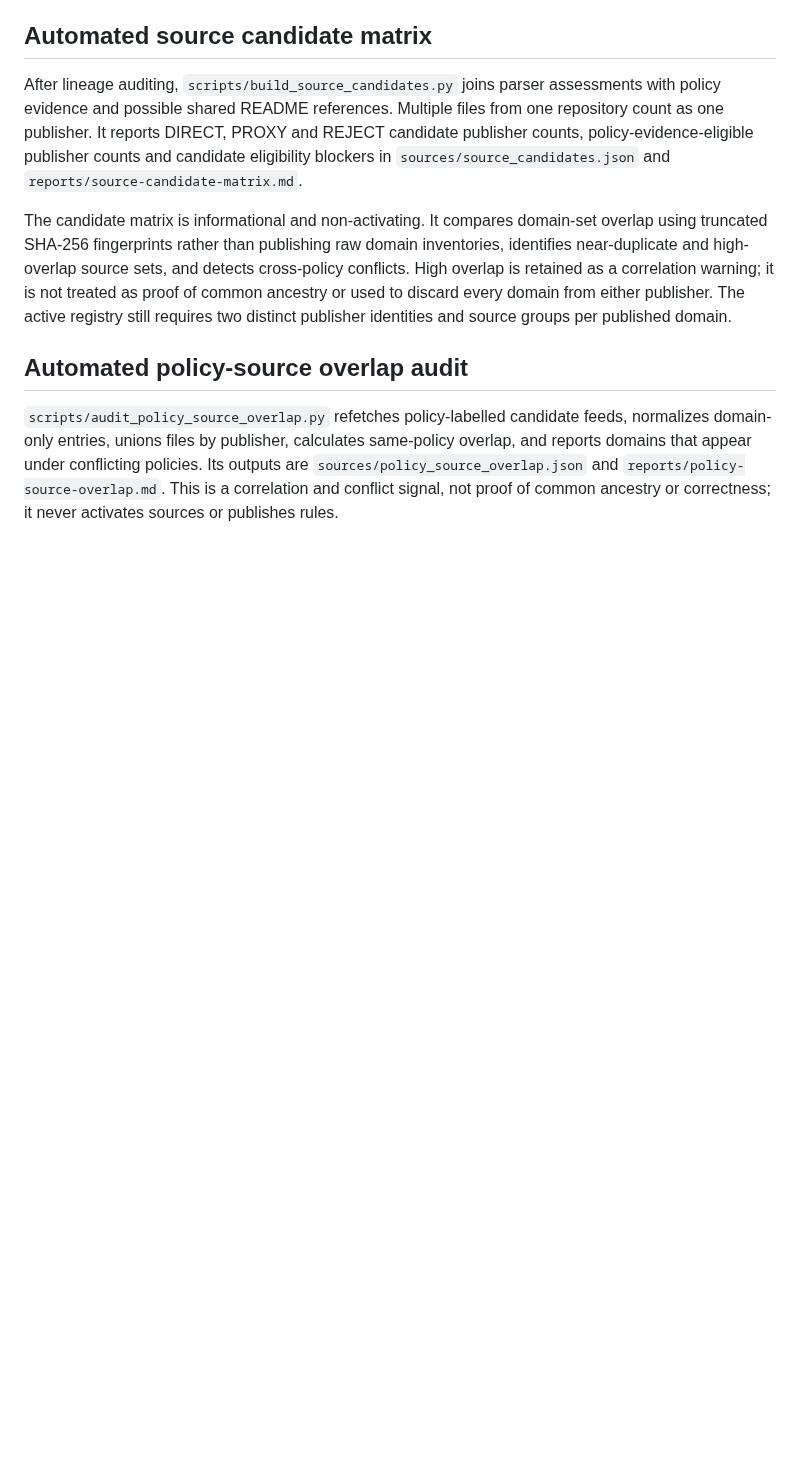
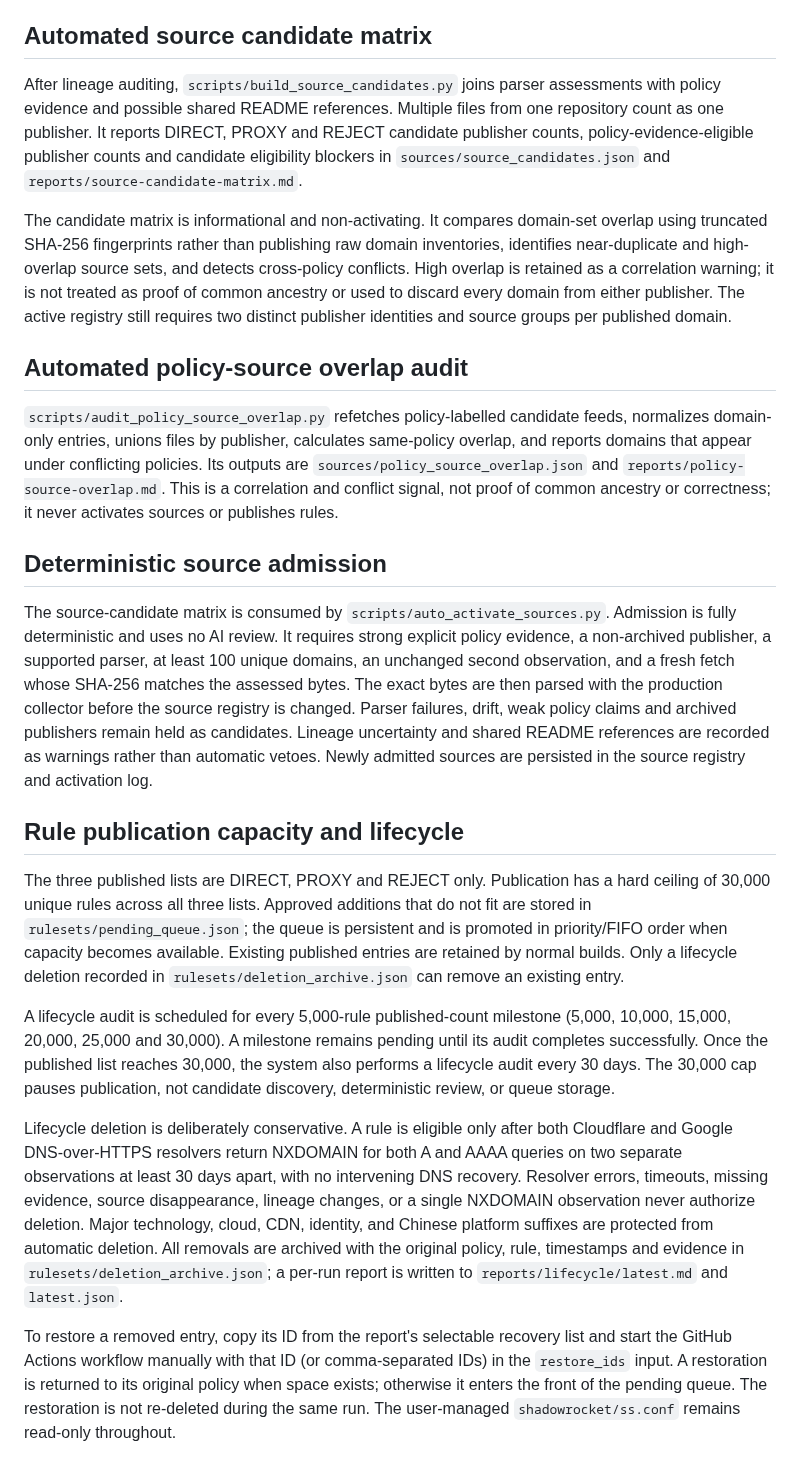
Before and after one commit to instarrys-bit/default, a Markdown page: README.md, the part around the change. Drawn GitHub-style; blank space fills up the shorter version.

Commit message:
Document deterministic admission, 30000-rule cap, lifecycle safety and restoration

```diff
--- a/README.md
+++ b/README.md
@@ -108,3 +108,18 @@ The candidate matrix is informational and non-activating. It compares domain-set
 ## Automated policy-source overlap audit
 
 `scripts/audit_policy_source_overlap.py` refetches policy-labelled candidate feeds, normalizes domain-only entries, unions files by publisher, calculates same-policy overlap, and reports domains that appear under conflicting policies. Its outputs are `sources/policy_source_overlap.json` and `reports/policy-source-overlap.md`. This is a correlation and conflict signal, not proof of common ancestry or correctness; it never activates sources or publishes rules.
+
+
+## Deterministic source admission
+
+The source-candidate matrix is consumed by `scripts/auto_activate_sources.py`. Admission is fully deterministic and uses no AI review. It requires strong explicit policy evidence, a non-archived publisher, a supported parser, at least 100 unique domains, an unchanged second observation, and a fresh fetch whose SHA-256 matches the assessed bytes. The exact bytes are then parsed with the production collector before the source registry is changed. Parser failures, drift, weak policy claims and archived publishers remain held as candidates. Lineage uncertainty and shared README references are recorded as warnings rather than automatic vetoes. Newly admitted sources are persisted in the source registry and activation log.
+
+## Rule publication capacity and lifecycle
+
+The three published lists are DIRECT, PROXY and REJECT only. Publication has a hard ceiling of 30,000 unique rules across all three lists. Approved additions that do not fit are stored in `rulesets/pending_queue.json`; the queue is persistent and is promoted in priority/FIFO order when capacity becomes available. Existing published entries are retained by normal builds. Only a lifecycle deletion recorded in `rulesets/deletion_archive.json` can remove an existing entry.
+
+A lifecycle audit is scheduled for every 5,000-rule published-count milestone (5,000, 10,000, 15,000, 20,000, 25,000 and 30,000). A milestone remains pending until its audit completes successfully. Once the published list reaches 30,000, the system also performs a lifecycle audit every 30 days. The 30,000 cap pauses publication, not candidate discovery, deterministic review, or queue storage.
+
+Lifecycle deletion is deliberately conservative. A rule is eligible only after both Cloudflare and Google DNS-over-HTTPS resolvers return NXDOMAIN for both A and AAAA queries on two separate observations at least 30 days apart, with no intervening DNS recovery. Resolver errors, timeouts, missing evidence, source disappearance, lineage changes, or a single NXDOMAIN observation never authorize deletion. Major technology, cloud, CDN, identity, and Chinese platform suffixes are protected from automatic deletion. All removals are archived with the original policy, rule, timestamps and evidence in `rulesets/deletion_archive.json`; a per-run report is written to `reports/lifecycle/latest.md` and `latest.json`.
+
+To restore a removed entry, copy its ID from the report's selectable recovery list and start the GitHub Actions workflow manually with that ID (or comma-separated IDs) in the `restore_ids` input. A restoration is returned to its original policy when space exists; otherwise it enters the front of the pending queue. The restoration is not re-deleted during the same run. The user-managed `shadowrocket/ss.conf` remains read-only throughout.
```
